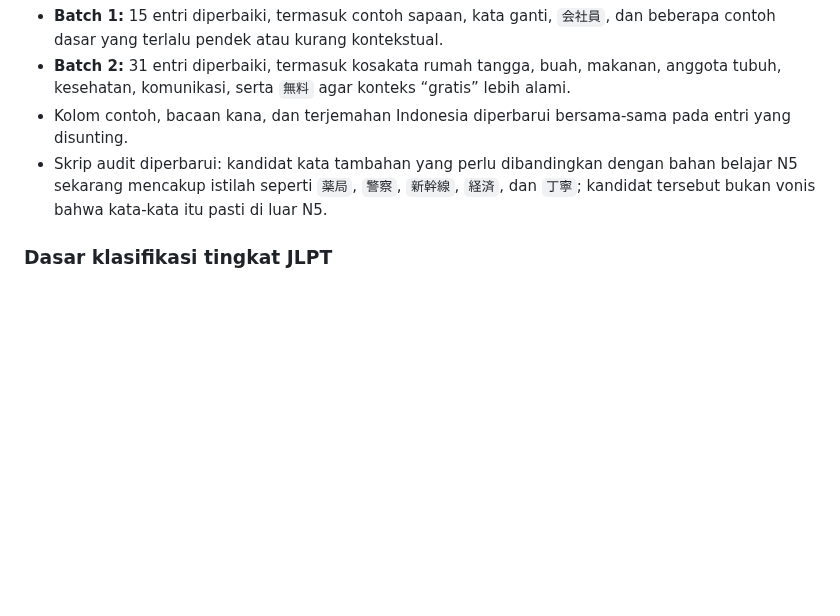
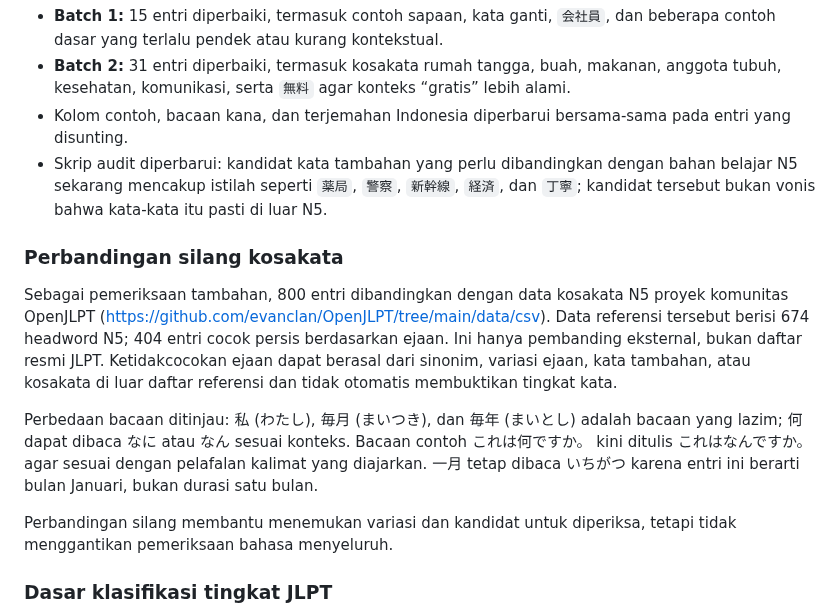
Before and after one commit to riyargb/Belajar-Pemrograman, a Markdown page: reports/audit-n5-vocabulary.md, the part around the change. Rendered like a GitHub page; blank space fills up the shorter version.

Commit message:
Document vocabulary cross-check against community reference

```diff
--- a/reports/audit-n5-vocabulary.md
+++ b/reports/audit-n5-vocabulary.md
@@ -115,6 +115,14 @@ Penyuntingan tambahan pada putaran ini:
 - Kolom contoh, bacaan kana, dan terjemahan Indonesia diperbarui bersama-sama pada entri yang disunting.
 - Skrip audit diperbarui: kandidat kata tambahan yang perlu dibandingkan dengan bahan belajar N5 sekarang mencakup istilah seperti `薬局`, `警察`, `新幹線`, `経済`, dan `丁寧`; kandidat tersebut bukan vonis bahwa kata-kata itu pasti di luar N5.
 
+### Perbandingan silang kosakata
+
+Sebagai pemeriksaan tambahan, 800 entri dibandingkan dengan data kosakata N5 proyek komunitas OpenJLPT (https://github.com/evanclan/OpenJLPT/tree/main/data/csv). Data referensi tersebut berisi 674 headword N5; 404 entri cocok persis berdasarkan ejaan. Ini hanya pembanding eksternal, bukan daftar resmi JLPT. Ketidakcocokan ejaan dapat berasal dari sinonim, variasi ejaan, kata tambahan, atau kosakata di luar daftar referensi dan tidak otomatis membuktikan tingkat kata.
+
+Perbedaan bacaan ditinjau: 私 (わたし), 毎月 (まいつき), dan 毎年 (まいとし) adalah bacaan yang lazim; 何 dapat dibaca なに atau なん sesuai konteks. Bacaan contoh これは何ですか。 kini ditulis これはなんですか。 agar sesuai dengan pelafalan kalimat yang diajarkan. 一月 tetap dibaca いちがつ karena entri ini berarti bulan Januari, bukan durasi satu bulan.
+
+Perbandingan silang membantu menemukan variasi dan kandidat untuk diperiksa, tetapi tidak menggantikan pemeriksaan bahasa menyeluruh.
+
 ### Dasar klasifikasi tingkat JLPT
 
 Penyelenggara JLPT menjelaskan bahwa daftar kosakata, kanji, dan tata bahasa dalam *Test Content Specifications* tidak lagi diterbitkan setelah revisi 2010. Karena itu, daftar ini diperlakukan sebagai **materi belajar berorientasi N5 dengan kosakata tambahan**, bukan daftar resmi yang menjamin setiap entri pasti masuk N5. Rujukan resmi: [JLPT FAQ — Why is “Test Content Specifications” no longer available?](https://www.jlpt.jp/e/faq/index.html) dan [ringkasan kemampuan bahasa tiap level](https://www.jlpt.jp/e/about/levelsummary.html).
```
